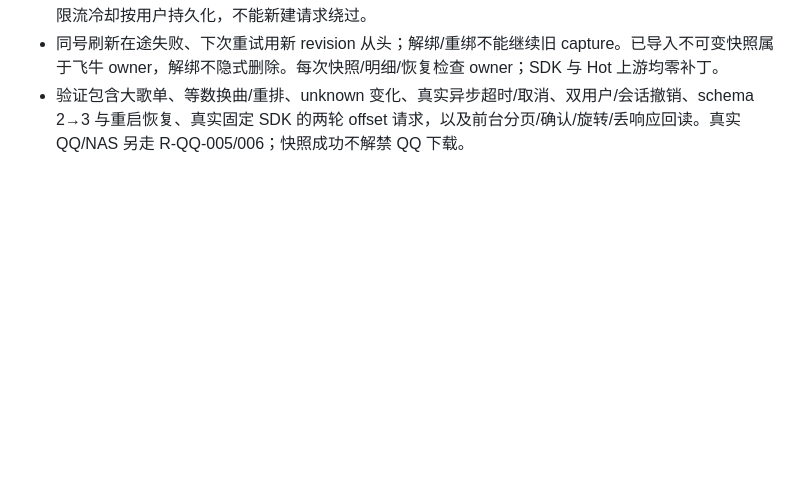
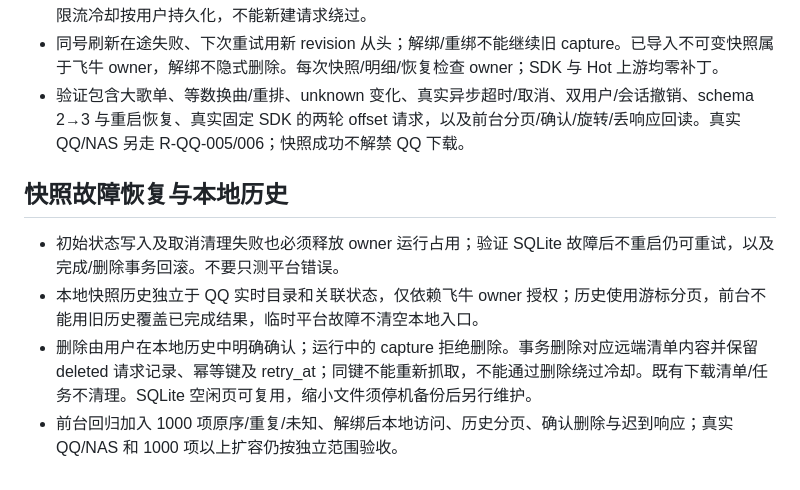
Before and after one commit to Surc/fnos_music_hub, a Markdown page: skills/maintain-fnos-music-hub/SKILL.md, the part around the change. Drawn GitHub-style; blank space fills up the shorter version.

Commit message:
docs(skill): preserve recovery and local retention rules [skip ci]

```diff
--- a/skills/maintain-fnos-music-hub/SKILL.md
+++ b/skills/maintain-fnos-music-hub/SKILL.md
@@ -69,3 +69,10 @@ description: 维护 Surc/fnos_music_hub 独立飞牛音乐中心。用于接续
 - 最多 1000 项/512 KiB；保序、重复和未知位置，未知只保存白名单原始标量与原条目哈希，不存任意上游报文。中断/超时/漂移不发布部分清单；恢复句柄后显式从第一页重新两轮验证，不能拼接旧页。限流冷却按用户持久化，不能新建请求绕过。
 - 同号刷新在途失败、下次重试用新 revision 从头；解绑/重绑不能继续旧 capture。已导入不可变快照属于飞牛 owner，解绑不隐式删除。每次快照/明细/恢复检查 owner；SDK 与 Hot 上游均零补丁。
 - 验证包含大歌单、等数换曲/重排、unknown 变化、真实异步超时/取消、双用户/会话撤销、schema 2→3 与重启恢复、真实固定 SDK 的两轮 offset 请求，以及前台分页/确认/旋转/丢响应回读。真实 QQ/NAS 另走 R-QQ-005/006；快照成功不解禁 QQ 下载。
+
+## 快照故障恢复与本地历史
+
+- 初始状态写入及取消清理失败也必须释放 owner 运行占用；验证 SQLite 故障后不重启仍可重试，以及完成/删除事务回滚。不要只测平台错误。
+- 本地快照历史独立于 QQ 实时目录和关联状态，仅依赖飞牛 owner 授权；历史使用游标分页，前台不能用旧历史覆盖已完成结果，临时平台故障不清空本地入口。
+- 删除由用户在本地历史中明确确认；运行中的 capture 拒绝删除。事务删除对应远端清单内容并保留 deleted 请求记录、幂等键及 retry_at；同键不能重新抓取，不能通过删除绕过冷却。既有下载清单/任务不清理。SQLite 空闲页可复用，缩小文件须停机备份后另行维护。
+- 前台回归加入 1000 项原序/重复/未知、解绑后本地访问、历史分页、确认删除与迟到响应；真实 QQ/NAS 和 1000 项以上扩容仍按独立范围验收。
```
